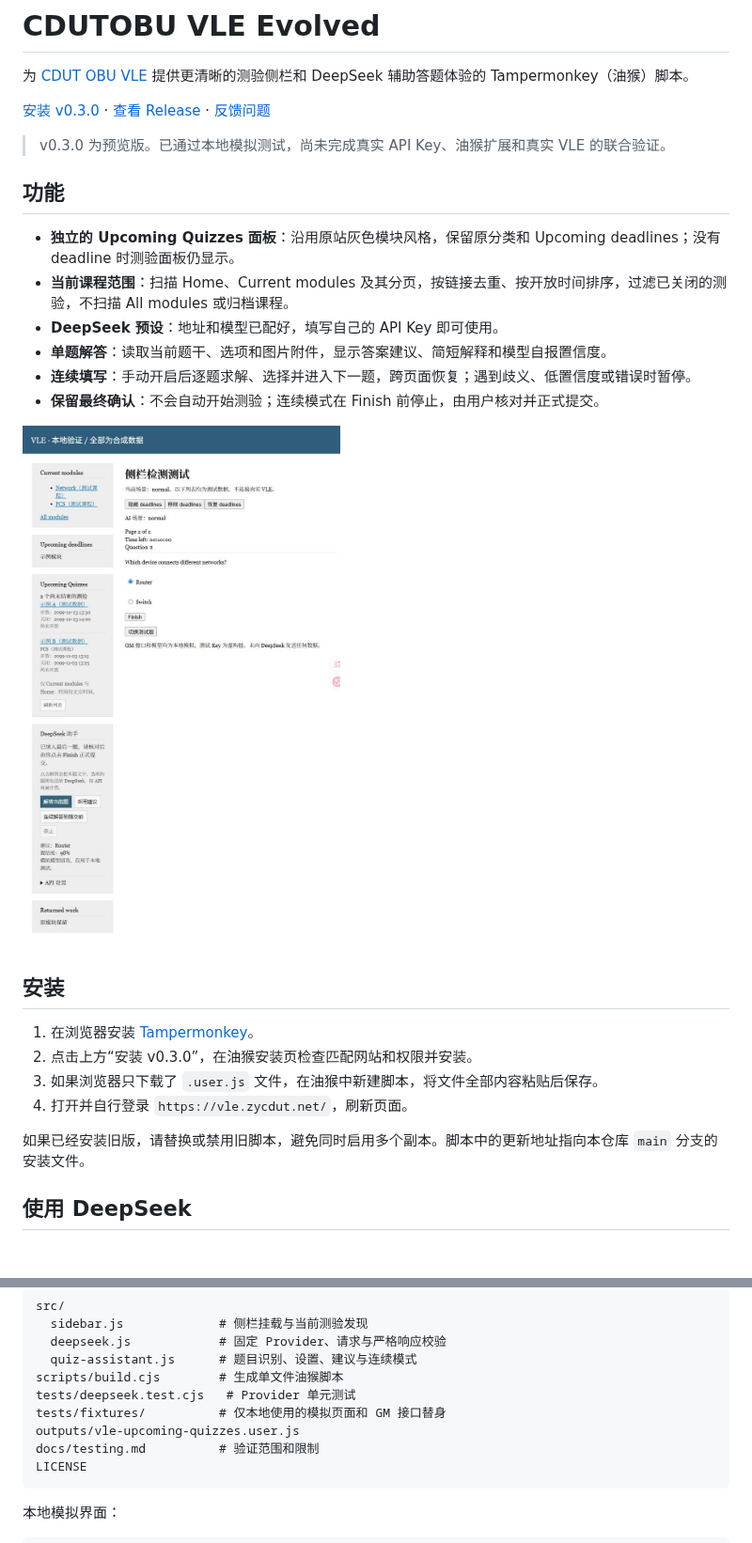
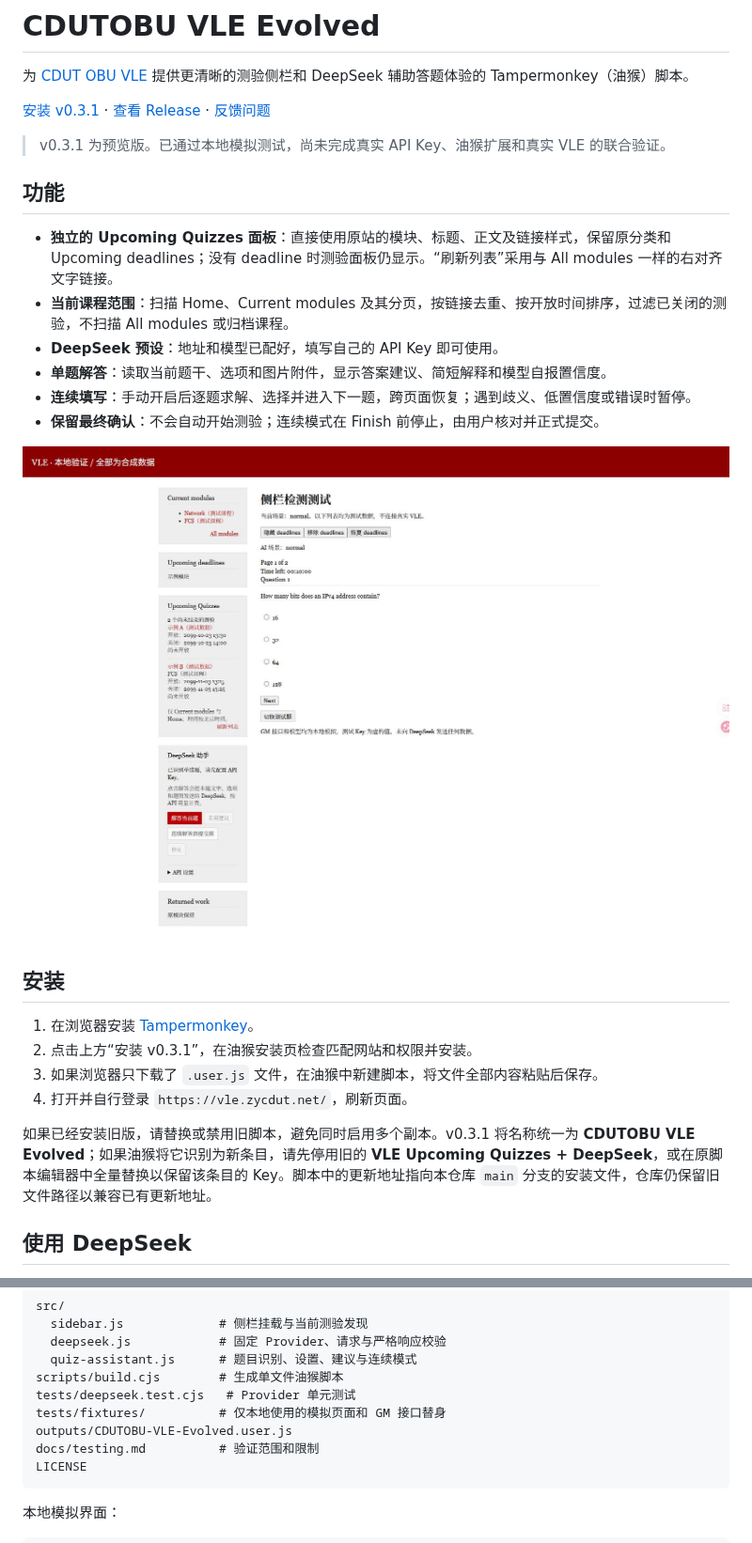
Before and after one commit to VellowK/CDUTOBU-VLE-Evolved, a Markdown page: README.md, 2 parts joined by grey strips. Shown at 94% size. Rendered like a GitHub page; pictures changed too: docs/images/deepseek-preview.png; blank space fills up the shorter version.

````diff
--- a/README.md
+++ b/README.md
@@ -2,13 +2,13 @@
 
 为 [CDUT OBU VLE](https://vle.zycdut.net/) 提供更清晰的测验侧栏和 DeepSeek 辅助答题体验的 Tampermonkey（油猴）脚本。
 
-[安装 v0.3.0](https://github.com/VellowK/CDUTOBU-VLE-Evolved/releases/download/v0.3.0/vle-upcoming-quizzes.user.js) · [查看 Release](https://github.com/VellowK/CDUTOBU-VLE-Evolved/releases) · [反馈问题](https://github.com/VellowK/CDUTOBU-VLE-Evolved/issues)
+[安装 v0.3.1](https://github.com/VellowK/CDUTOBU-VLE-Evolved/releases/download/v0.3.1/CDUTOBU-VLE-Evolved.user.js) · [查看 Release](https://github.com/VellowK/CDUTOBU-VLE-Evolved/releases) · [反馈问题](https://github.com/VellowK/CDUTOBU-VLE-Evolved/issues)
 
-> v0.3.0 为预览版。已通过本地模拟测试，尚未完成真实 API Key、油猴扩展和真实 VLE 的联合验证。
+> v0.3.1 为预览版。已通过本地模拟测试，尚未完成真实 API Key、油猴扩展和真实 VLE 的联合验证。
 
 ## 功能
 
-- **独立的 Upcoming Quizzes 面板**：沿用原站灰色模块风格，保留原分类和 Upcoming deadlines；没有 deadline 时测验面板仍显示。
+- **独立的 Upcoming Quizzes 面板**：直接使用原站的模块、标题、正文及链接样式，保留原分类和 Upcoming deadlines；没有 deadline 时测验面板仍显示。“刷新列表”采用与 All modules 一样的右对齐文字链接。
 - **当前课程范围**：扫描 Home、Current modules 及其分页，按链接去重、按开放时间排序，过滤已关闭的测验，不扫描 All modules 或归档课程。
 - **DeepSeek 预设**：地址和模型已配好，填写自己的 API Key 即可使用。
 - **单题解答**：读取当前题干、选项和图片附件，显示答案建议、简短解释和模型自报置信度。
@@ -20,11 +20,11 @@
 ## 安装
 
 1. 在浏览器安装 [Tampermonkey](https://www.tampermonkey.net/)。
-2. 点击上方“安装 v0.3.0”，在油猴安装页检查匹配网站和权限并安装。
+2. 点击上方“安装 v0.3.1”，在油猴安装页检查匹配网站和权限并安装。
 3. 如果浏览器只下载了 `.user.js` 文件，在油猴中新建脚本，将文件全部内容粘贴后保存。
 4. 打开并自行登录 `https://vle.zycdut.net/`，刷新页面。
 
-如果已经安装旧版，请替换或禁用旧脚本，避免同时启用多个副本。脚本中的更新地址指向本仓库 `main` 分支的安装文件。
+如果已经安装旧版，请替换或禁用旧脚本，避免同时启用多个副本。v0.3.1 将名称统一为 **CDUTOBU VLE Evolved**；如果油猴将它识别为新条目，请先停用旧的 **VLE Upcoming Quizzes + DeepSeek**，或在原脚本编辑器中全量替换以保留该条目的 Key。脚本中的更新地址指向本仓库 `main` 分支的安装文件，仓库仍保留旧文件路径以兼容已有更新地址。
 
 ## 使用 DeepSeek
 
@@ -89,7 +89,7 @@ src/
 scripts/build.cjs        # 生成单文件油猴脚本
 tests/deepseek.test.cjs   # Provider 单元测试
 tests/fixtures/          # 仅本地使用的模拟页面和 GM 接口替身
-outputs/vle-upcoming-quizzes.user.js
+outputs/CDUTOBU-VLE-Evolved.user.js
 docs/testing.md          # 验证范围和限制
 LICENSE
 ```
````
Also changed, not shown: CHANGELOG.md (+8 -0 lines), docs/testing.md (+3 -1 lines), 8 other files.
